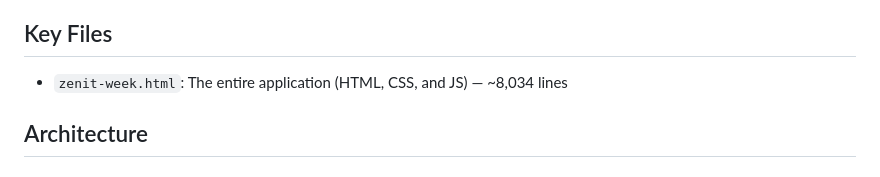
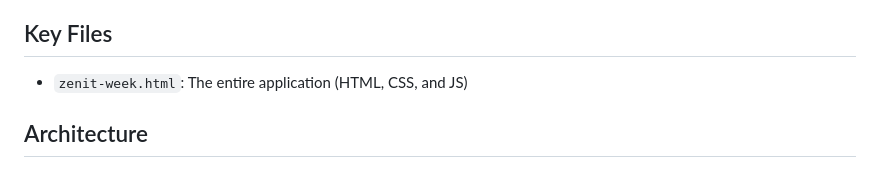
Before and after one commit to kruxik/zenit-week, a Markdown page: CLAUDE.md, the part around the change. Rendered like a GitHub page.

Commit message:
docs: remove line counts from CLAUDE.md and GEMINI.md
Co-Authored-By: Claude Sonnet 4.6 <noreply@anthropic.com>

```diff
--- a/CLAUDE.md
+++ b/CLAUDE.md
@@ -11,7 +11,7 @@ A visually rich, single-file web application for planning weeks using a Mind Map
 - **Icons/Assets**: Native Unicode characters and CSS-based shapes
 
 ## Key Files
-- `zenit-week.html`: The entire application (HTML, CSS, and JS) — ~8,034 lines
+- `zenit-week.html`: The entire application (HTML, CSS, and JS)
 
 ## Architecture
 
```
Also changed, not shown: GEMINI.md (+1 -1 lines).
